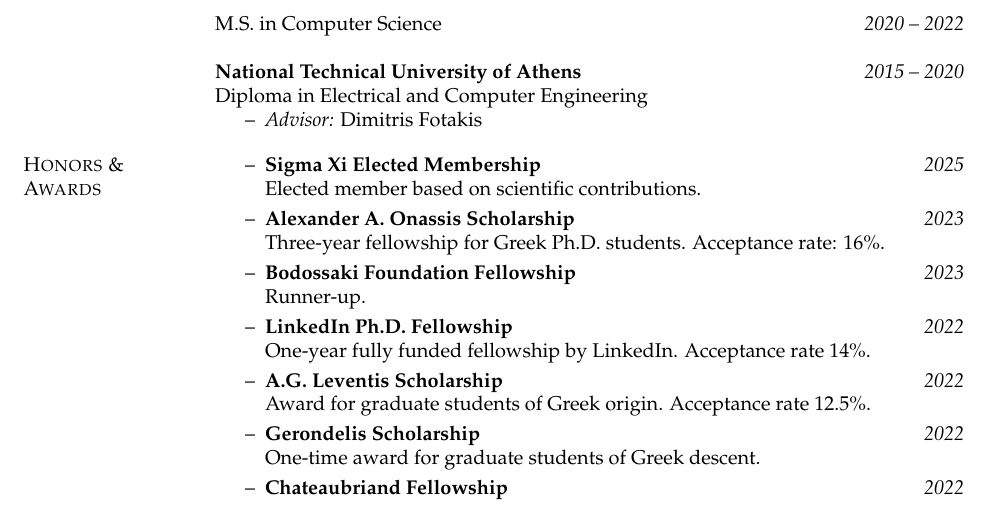
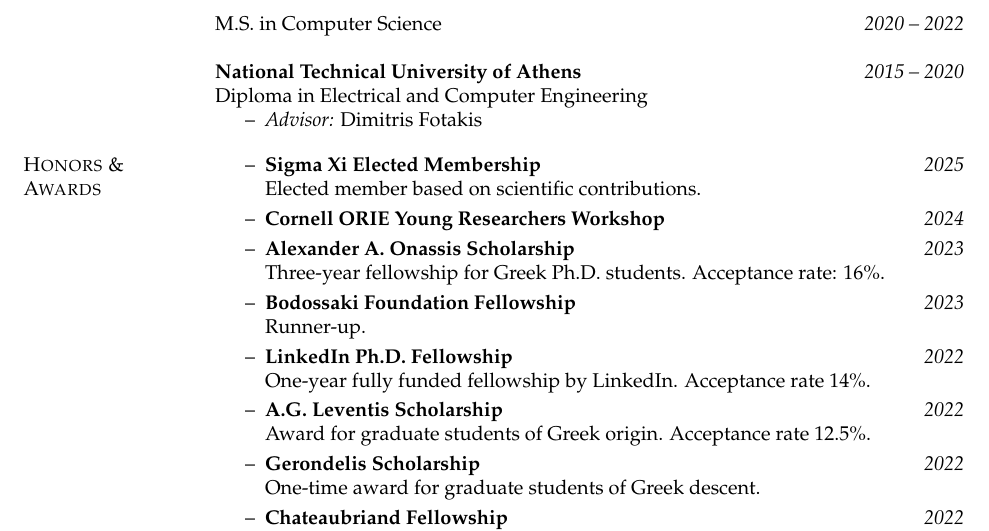
Before and after one commit to papachristoumarios/papachristoumarios.github.io, a LaTeX CV (cv/cv.tex): part of page 1 of 6, cut so that both start at the same text. Compiled offline with pdfLaTeX.

Commit message:
Update cv

```diff
--- a/cv/cv.tex
+++ b/cv/cv.tex
@@ -103,6 +103,7 @@ Diploma in Electrical and Computer Engineering
 \section{Honors \& \\ Awards}
 \begin{itemize}[nosep]
 	\item[--] \award{Sigma Xi Elected Membership}{2025}{Elected member based on scientific contributions.}
+	\item[--] \award{Cornell ORIE Young Researchers Workshop}{2024}{}
 	\item[--] \award{Alexander A. Onassis Scholarship}{2023}{Three-year fellowship for Greek Ph.D. students. Acceptance rate: 16\%.}
 	\item[--] \award{Bodossaki Foundation Fellowship}{2023}{Runner-up.}
 	\item[--] \award{LinkedIn Ph.D. Fellowship}{2022}{One-year fully funded fellowship by LinkedIn. Acceptance rate 14\%.}
```
Also changed, not shown: cv/cv.pdf.
